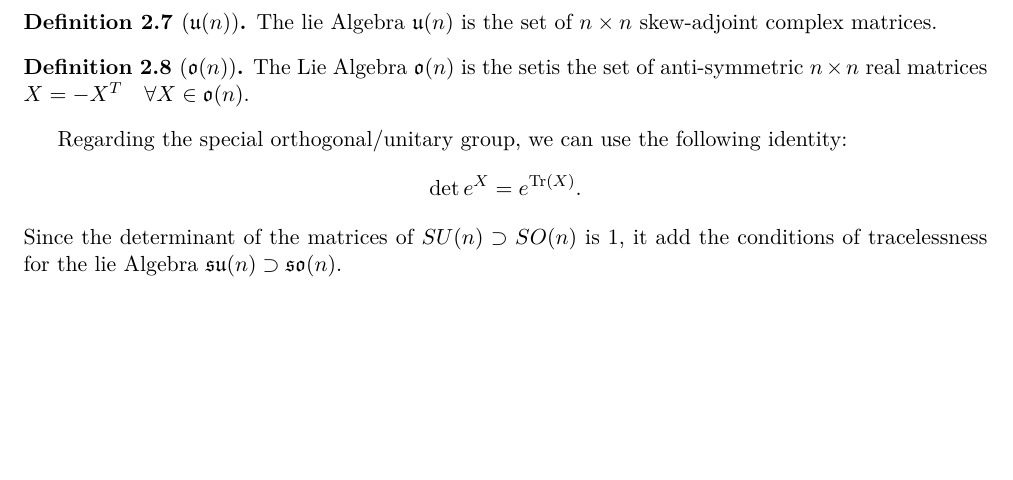
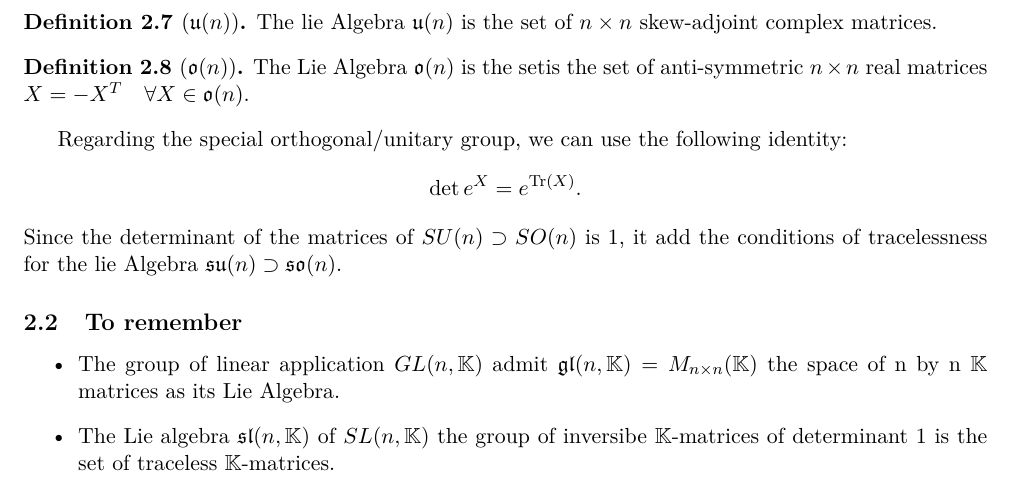
Before and after one commit to BioNils/Quantum_Theory_Groups_and_Representations, a LaTeX document (Quantum_theory_grousp_representations_note.tex): part of page 6 of 6, cut so that both start at the same text, the shorter picture padded with empty space. Compiled offline with XeLaTeX.

Commit message:
Save soir 06/02

```diff
--- a/Quantum_theory_grousp_representations_note.tex
+++ b/Quantum_theory_grousp_representations_note.tex
@@ -384,4 +384,9 @@ Regarding the special orthogonal/unitary group, we can use the following identit
     \det e^{X} = e^{\text{Tr}(X)}.
 \end{equation*}
 Since the determinant of the matrices of $SU(n)\supset SO(n)$ is $1$, it add the conditions of tracelessness for the lie Algebra  $\mathfrak{su}(n) \supset \mathfrak{so}(n)$.
+\subsection{To remember}
+\begin{itemize}
+    \item The group of linear application $GL(n,\mathbb{K})$ admit $\mathfrak{gl}(n, \mathbb{K}) = M_{n\times n}(\mathbb{K})$ the space of n by n $\mathbb{K}$ matrices as its Lie Algebra.
+    \item The Lie algebra $\mathfrak{sl}(n,\mathbb{K})$ of $SL(n,\mathbb{K})$ the group of inversibe  $\mathbb{K}$-matrices of determinant $1$ is the set of traceless $\mathbb{K}$-matrices.
+\end{itemize}
 \end{document}
```
Also changed, not shown: Quantum_theory_grousp_representations_note.pdf, 4 other files.
